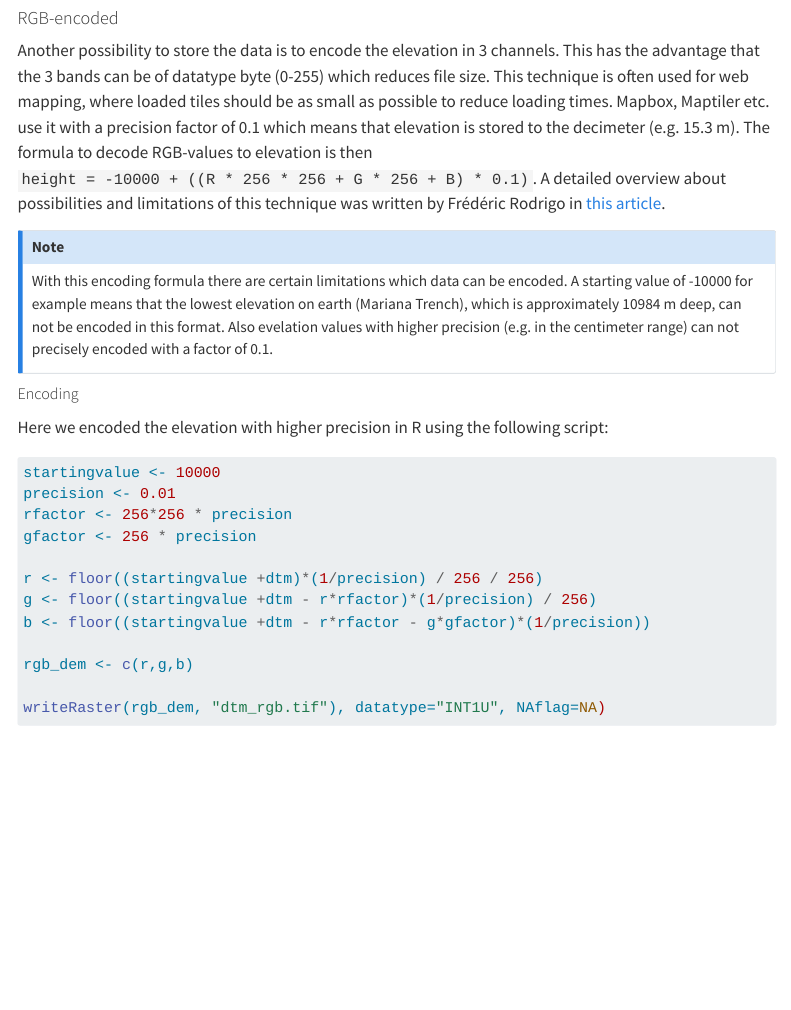
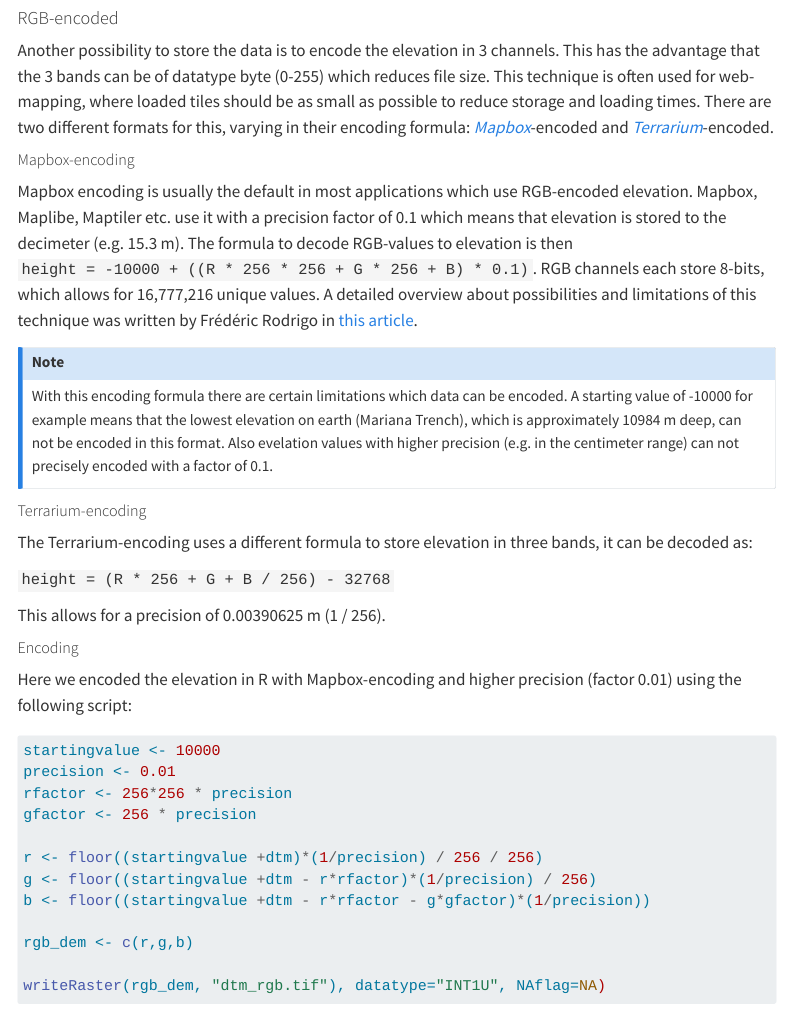
Before and after one commit to wiesehahn/wiesehahn.github.io, a Quarto document (posts/image_compression/index.qmd): the page in a window 1100 px wide, from 3580 px down. Rendered offline with R 4.5, knitr and Pandoc in place of Quarto, with nearby package versions; menus at the side of the page are left out.

Commit message:
add terrarium encoding

````diff
--- a/posts/image_compression/index.qmd
+++ b/posts/image_compression/index.qmd
@@ -184,19 +184,31 @@ The image had following properties:
 #### RGB-encoded
 
 Another possibility to store the data is to encode the elevation in 3 channels. This has the advantage that the 3 bands can be of datatype byte (0-255) which reduces file size.
-This technique is often used for web mapping, where loaded tiles should be as small as possible to reduce loading times.
-Mapbox, Maptiler etc. use it with a precision factor of 0.1 which means that elevation is stored to the decimeter (e.g. 15.3 m). The formula to decode RGB-values to elevation is then `height = -10000 + ((R * 256 * 256 + G * 256 + B) * 0.1)`.
+This technique is often used for web-mapping, where loaded tiles should be as small as possible to reduce storage and loading times.
+There are two different formats for this, varying in their encoding formula: *[Mapbox](https://docs.mapbox.com/data/tilesets/reference/mapbox-terrain-dem-v1/)*-encoded and *[Terrarium](https://github.com/tilezen/joerd/blob/master/docs/formats.md#terrarium)*-encoded.
+
+##### Mapbox-encoding
+
+Mapbox encoding is usually the default in most applications which use RGB-encoded elevation. Mapbox, Maplibe, Maptiler etc. use it with a precision factor of 0.1 which means that elevation is stored to the decimeter (e.g. 15.3 m). The formula to decode RGB-values to elevation is then `height = -10000 + ((R * 256 * 256 + G * 256 + B) * 0.1)`. RGB channels each store 8-bits, which allows for 16,777,216 unique values.
 A detailed overview about possibilities and limitations of this technique was written by Frédéric Rodrigo in [this article](https://medium.com/@frederic.rodrigo/optimization-of-rgb-dem-tiles-for-dynamic-hill-shading-with-mapbox-gl-or-maplibre-gl-55bef8eb3d86).
-
 
 ::: {.callout-note}
 With this encoding formula there are certain limitations which data can be encoded. A starting value of -10000 for example means that the lowest elevation on earth (Mariana Trench), which is approximately 10984 m deep, can not be encoded in this format. Also evelation values with higher precision (e.g. in the centimeter range) can not precisely encoded with a factor of 0.1.
 :::
 
+##### Terrarium-encoding
+
+The Terrarium-encoding uses a different formula to store elevation in three bands, it can be decoded as:
+
+`height = (R * 256 + G + B / 256) - 32768`
+
+This allows for a precision of 0.00390625 m (1 / 256).
+
+
 
 ##### Encoding
 
-Here we encoded the elevation with higher precision in R using the following script:
+Here we encoded the elevation in R with Mapbox-encoding and higher precision (factor 0.01) using the following script:
 
 ```{r}
 startingvalue <- 10000
````
